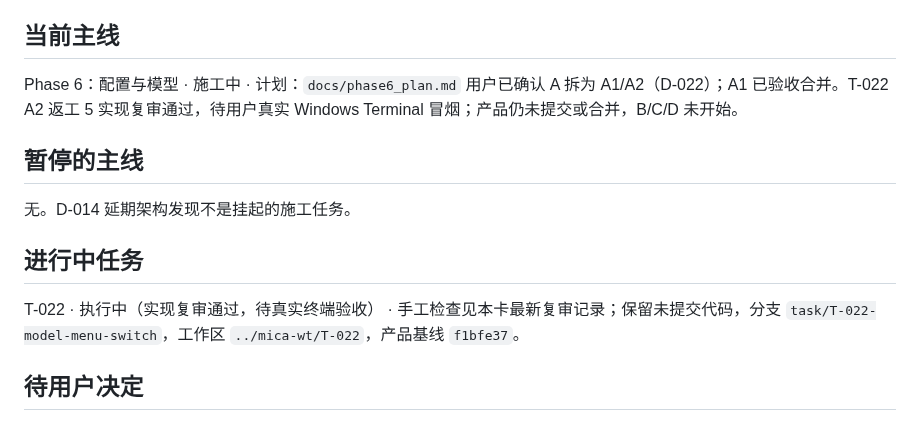
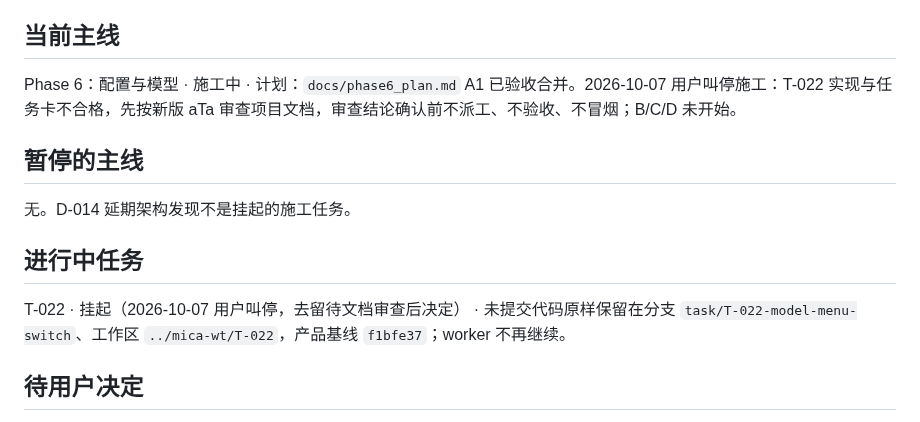
Before and after one commit to spikeRHCgit/mica-agent, a Markdown page: docs/STATUS.md, the part around one of its changes. Rendered like a GitHub page.

Commit message:
docs: halt T-022 pending documentation review
Co-Authored-By: Claude Opus 5 <noreply@anthropic.com>

```diff
--- a/docs/STATUS.md
+++ b/docs/STATUS.md
@@ -9,7 +9,7 @@
 ## 当前主线
 
 Phase 6：配置与模型 · 施工中 · 计划：`docs/phase6_plan.md`
-用户已确认 A 拆为 A1/A2（D-022）；A1 已验收合并。T-022 A2 返工 5 实现复审通过，待用户真实 Windows Terminal 冒烟；产品仍未提交或合并，B/C/D 未开始。
+A1 已验收合并。2026-10-07 用户叫停施工：T-022 实现与任务卡不合格，先按新版 aTa 审查项目文档，审查结论确认前不派工、不验收、不冒烟；B/C/D 未开始。
 
 ## 暂停的主线
 
@@ -17,7 +17,7 @@ Phase 6：配置与模型 · 施工中 · 计划：`docs/phase6_plan.md`
 
 ## 进行中任务
 
-T-022 · 执行中（实现复审通过，待真实终端验收） · 手工检查见本卡最新复审记录；保留未提交代码，分支 `task/T-022-model-menu-switch`，工作区 `../mica-wt/T-022`，产品基线 `f1bfe37`。
+T-022 · 挂起（2026-10-07 用户叫停，去留待文档审查后决定） · 未提交代码原样保留在分支 `task/T-022-model-menu-switch`、工作区 `../mica-wt/T-022`，产品基线 `f1bfe37`；worker 不再继续。
 
 ## 待用户决定
 
```
Also changed, not shown: other parts of docs/STATUS.md (+1 -1 lines).
